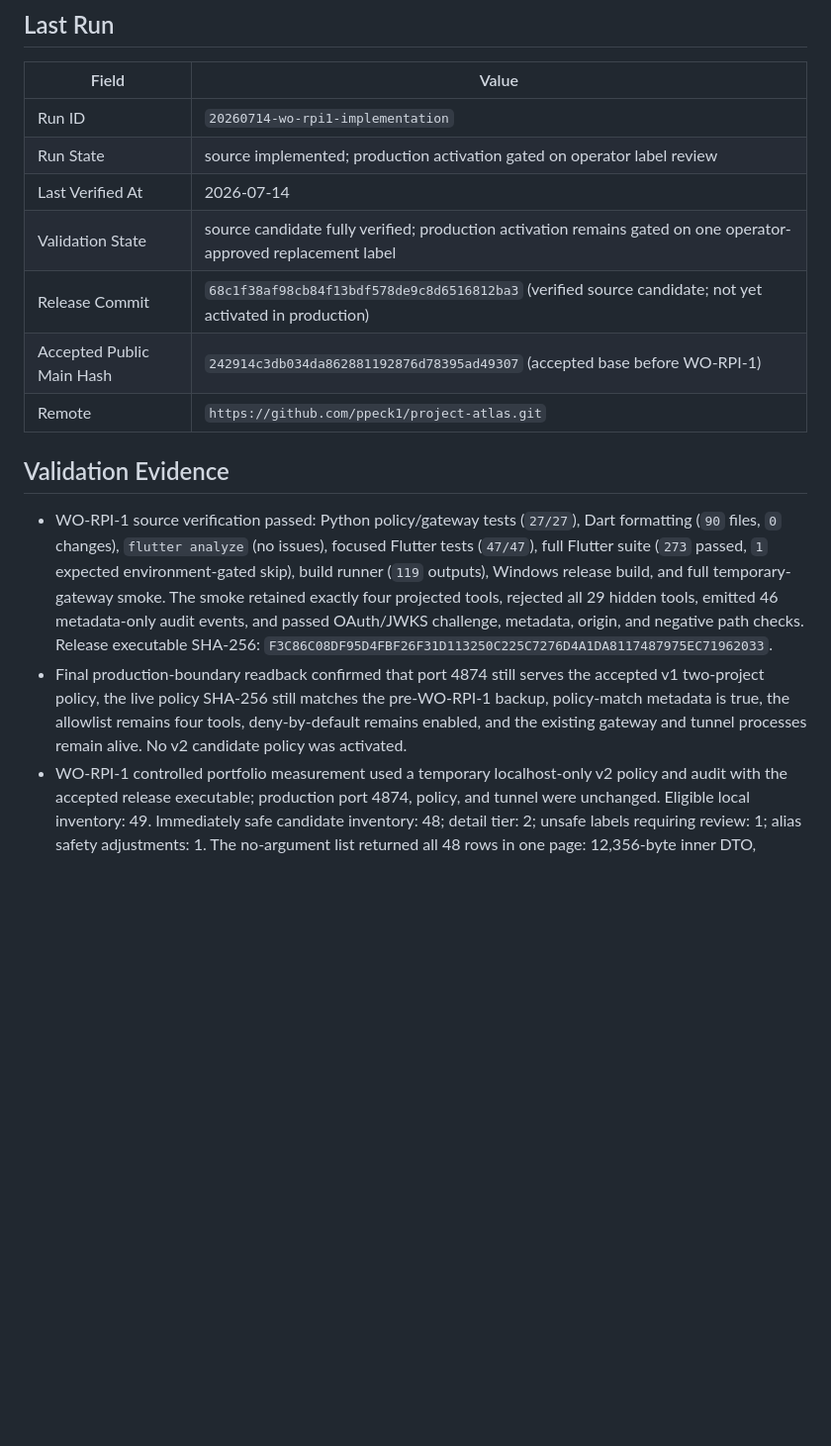
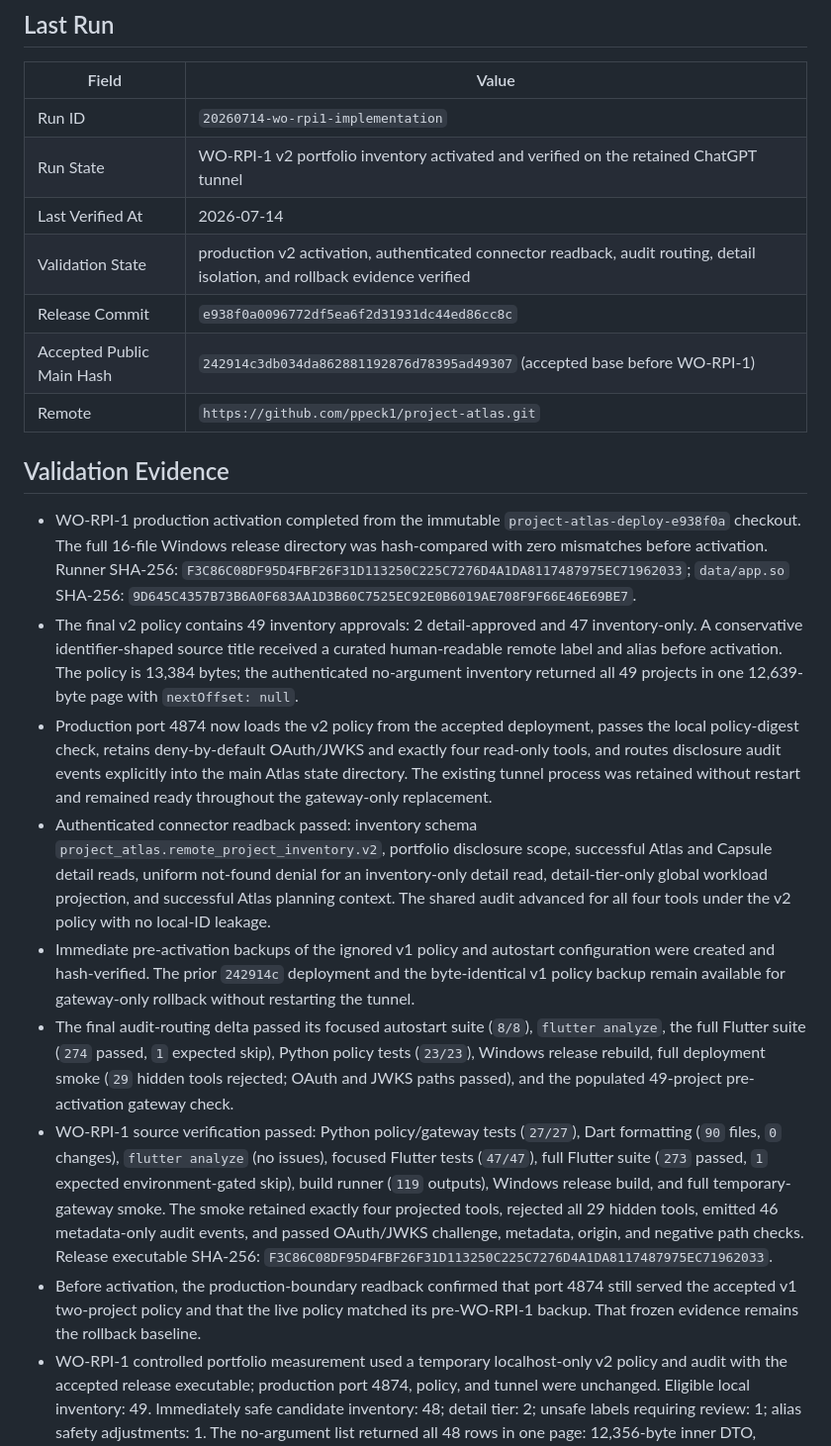
Before and after one commit to ppeck1/project-atlas, a Markdown page: docs/HANDOFF.md, the part around the change. Shown at 99% size. Rendered like a GitHub page; blank space fills up the shorter version.

Commit message:
Record MCP portfolio activation

```diff
--- a/docs/HANDOFF.md
+++ b/docs/HANDOFF.md
@@ -48,15 +48,46 @@ remains explicitly unverified until process attestation exists.
 | Field | Value |
 |---|---|
 | Run ID | `20260714-wo-rpi1-implementation` |
-| Run State | source implemented; production activation gated on operator label review |
+| Run State | WO-RPI-1 v2 portfolio inventory activated and verified on the retained ChatGPT tunnel |
 | Last Verified At | 2026-07-14 |
-| Validation State | source candidate fully verified; production activation remains gated on one operator-approved replacement label |
-| Release Commit | `68c1f38af98cb84f13bdf578de9c8d6516812ba3` (verified source candidate; not yet activated in production) |
+| Validation State | production v2 activation, authenticated connector readback, audit routing, detail isolation, and rollback evidence verified |
+| Release Commit | `e938f0a0096772df5ea6f2d31931dc44ed86cc8c` |
 | Accepted Public Main Hash | `242914c3db034da862881192876d78395ad49307` (accepted base before WO-RPI-1) |
 | Remote | `https://github.com/ppeck1/project-atlas.git` |
 
 ## Validation Evidence
 
+- WO-RPI-1 production activation completed from the immutable
+  `project-atlas-deploy-e938f0a` checkout. The full 16-file Windows release
+  directory was hash-compared with zero mismatches before activation. Runner
+  SHA-256: `F3C86C08DF95D4FBF26F31D113250C225C7276D4A1DA8117487975EC71962033`;
+  `data/app.so` SHA-256:
+  `9D645C4357B73B6A0F683AA1D3B60C7525EC92E0B6019AE708F9F66E46E69BE7`.
+- The final v2 policy contains 49 inventory approvals: 2 detail-approved and
+  47 inventory-only. A conservative identifier-shaped source title received a
+  curated human-readable remote label and alias before activation. The policy
+  is 13,384 bytes; the authenticated no-argument inventory returned all 49
+  projects in one 12,639-byte page with `nextOffset: null`.
+- Production port 4874 now loads the v2 policy from the accepted deployment,
+  passes the local policy-digest check, retains deny-by-default OAuth/JWKS and
+  exactly four read-only tools, and routes disclosure audit events explicitly
+  into the main Atlas state directory. The existing tunnel process was retained
+  without restart and remained ready throughout the gateway-only replacement.
+- Authenticated connector readback passed: inventory schema
+  `project_atlas.remote_project_inventory.v2`, portfolio disclosure scope,
+  successful Atlas and Capsule detail reads, uniform not-found denial for an
+  inventory-only detail read, detail-tier-only global workload projection, and
+  successful Atlas planning context. The shared audit advanced for all four
+  tools under the v2 policy with no local-ID leakage.
+- Immediate pre-activation backups of the ignored v1 policy and autostart
+  configuration were created and hash-verified. The prior `242914c` deployment
+  and the byte-identical v1 policy backup remain available for gateway-only
+  rollback without restarting the tunnel.
+- The final audit-routing delta passed its focused autostart suite (`8/8`),
+  `flutter analyze`, the full Flutter suite (`274` passed, `1` expected skip),
+  Python policy tests (`23/23`), Windows release rebuild, full deployment smoke
+  (`29` hidden tools rejected; OAuth and JWKS paths passed), and the populated
+  49-project pre-activation gateway check.
 - WO-RPI-1 source verification passed: Python policy/gateway tests (`27/27`),
   Dart formatting (`90` files, `0` changes), `flutter analyze` (no issues),
   focused Flutter tests (`47/47`), full Flutter suite (`273` passed, `1`
@@ -66,11 +97,10 @@ remains explicitly unverified until process attestation exists.
   audit events, and passed OAuth/JWKS challenge, metadata, origin, and negative
   path checks. Release executable SHA-256:
   `F3C86C08DF95D4FBF26F31D113250C225C7276D4A1DA8117487975EC71962033`.
-- Final production-boundary readback confirmed that port 4874 still serves the
-  accepted v1 two-project policy, the live policy SHA-256 still matches the
-  pre-WO-RPI-1 backup, policy-match metadata is true, the allowlist remains four
-  tools, deny-by-default remains enabled, and the existing gateway and tunnel
-  processes remain alive. No v2 candidate policy was activated.
+- Before activation, the production-boundary readback confirmed that port 4874
+  still served the accepted v1 two-project policy and that the live policy
+  matched its pre-WO-RPI-1 backup. That frozen evidence remains the rollback
+  baseline.
 - WO-RPI-1 controlled portfolio measurement used a temporary localhost-only v2
   policy and audit with the accepted release executable; production port 4874,
   policy, and tunnel were unchanged. Eligible local inventory: 49. Immediately
```
Also changed, not shown: HANDOFF.md (+1 -1 lines), docs/MCP_PORTFOLIO_DISCLOSURE_WORK_ORDER.md (+8 -8 lines).
